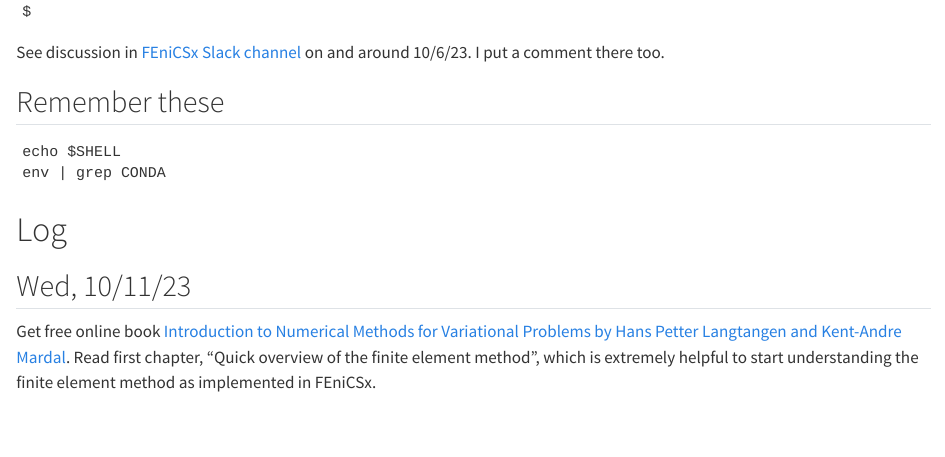
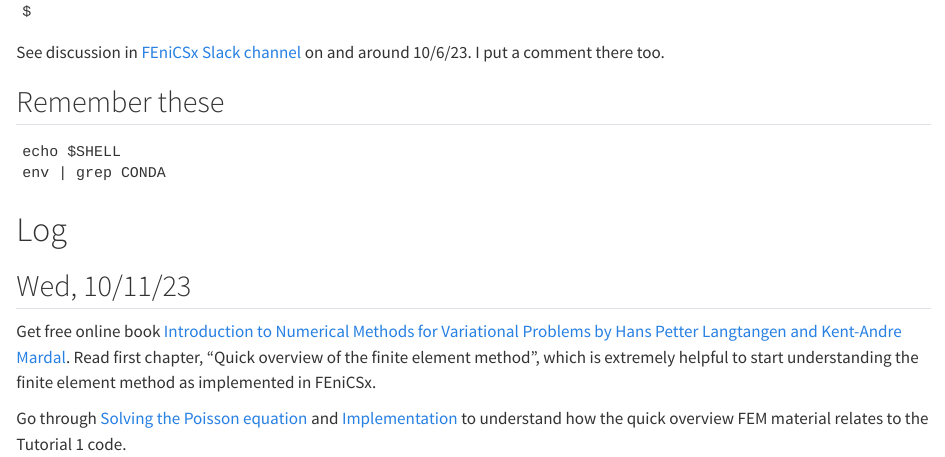
Before and after one commit to gregnordin/notes_to_self, a Quarto document (fenicsx/notes-FEniCSx.qmd): the page in a window 1100 px wide, from 6090 px down. Rendered offline with R 4.5, knitr and Pandoc in place of Quarto, with nearby package versions.

Commit message:
Go through tutorial 1 FEniCS code again

```diff
--- a/fenicsx/notes-FEniCSx.qmd
+++ b/fenicsx/notes-FEniCSx.qmd
@@ -303,4 +303,6 @@ env | grep CONDA
 
 ## Wed, 10/11/23
 
-Get free online book [ Introduction to Numerical Methods for Variational Problems by Hans Petter Langtangen and Kent-Andre Mardal](https://github.com/hplgit/fem-book). Read first chapter, "Quick overview of the finite element method", which is extremely helpful to start understanding the finite element method as implemented in FEniCSx.
+Get free online book [Introduction to Numerical Methods for Variational Problems by Hans Petter Langtangen and Kent-Andre Mardal](https://github.com/hplgit/fem-book). Read first chapter, "Quick overview of the finite element method", which is extremely helpful to start understanding the finite element method as implemented in FEniCSx.
+
+Go through [Solving the Poisson equation](https://jsdokken.com/dolfinx-tutorial/chapter1/fundamentals.html#solving-the-poisson-equation) and [Implementation](https://jsdokken.com/dolfinx-tutorial/chapter1/fundamentals_code.html#) to understand how the quick overview FEM material relates to the Tutorial 1 code.
```
